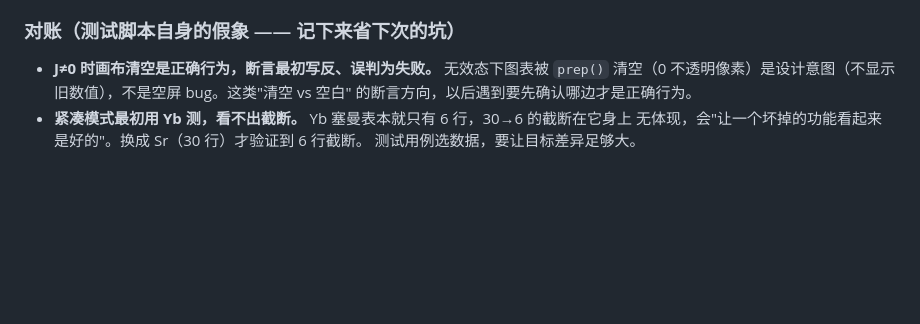
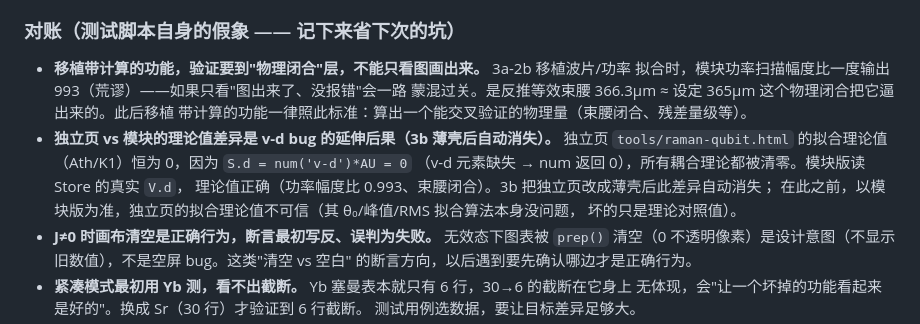
Before and after one commit to seven-Jack/yb-toolkit, a Markdown page: CHANGELOG.md, the part around the change. GitHub-like rendering; blank space fills up the shorter version.

Commit message:
CHANGELOG：记 v-d 理论值差异 + 物理闭合验证标准
- 独立页 raman 拟合理论值恒 0（S.d=num('v-d')*AU=0，v-d bug 延伸后果），
  模块版读真实 V.d 更正确；3b 薄壳后差异自动消失，先留记录。
- 移植带计算的功能验证要到"物理闭合"层（等效束腰闭合/残差量级），
  不能只看图画出来（3a-2b 幅度比 993 被束腰闭合逼出）。

Co-Authored-By: Claude <noreply@anthropic.com>

```diff
--- a/CHANGELOG.md
+++ b/CHANGELOG.md
@@ -58,6 +58,16 @@
   正）；`tests/smoke.js` 新增「仓库内无第二份元素数据库（无 const DB=[ 字面量）」检查。
 
 ### 对账（测试脚本自身的假象 —— 记下来省下次的坑）
+- **移植带计算的功能，验证要到"物理闭合"层，不能只看图画出来。** 3a-2b 移植波片/功率
+  拟合时，模块功率扫描幅度比一度输出 993（荒谬）——如果只看"图出来了、没报错"会一路
+  蒙混过关。是反推等效束腰 366.3µm ≈ 设定 365µm 这个物理闭合把它逼出来的。此后移植
+  带计算的功能一律照此标准：算出一个能交叉验证的物理量（束腰闭合、残差量级等）。
+- **独立页 vs 模块的理论值差异是 v-d bug 的延伸后果（3b 薄壳后自动消失）。** 独立页
+  `tools/raman-qubit.html` 的拟合理论值（Ath/K1）恒为 0，因为 `S.d = num('v-d')*AU = 0`
+  （v-d 元素缺失 → num 返回 0），所有耦合理论都被清零。模块版读 Store 的真实 `V.d`，
+  理论值正确（功率幅度比 0.993、束腰闭合）。3b 把独立页改成薄壳后此差异自动消失；
+  在此之前，以模块版为准，独立页的拟合理论值不可信（其 θ₀/峰值/RMS 拟合算法本身没问题，
+  坏的只是理论对照值）。
 - **J≠0 时画布清空是正确行为，断言最初写反、误判为失败。** 无效态下图表被 `prep()`
   清空（0 不透明像素）是设计意图（不显示旧数值），不是空屏 bug。这类"清空 vs 空白"
   的断言方向，以后遇到要先确认哪边才是正确行为。
```
